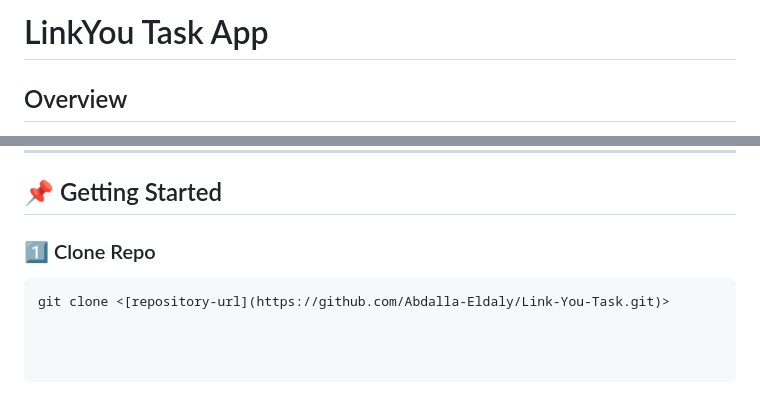
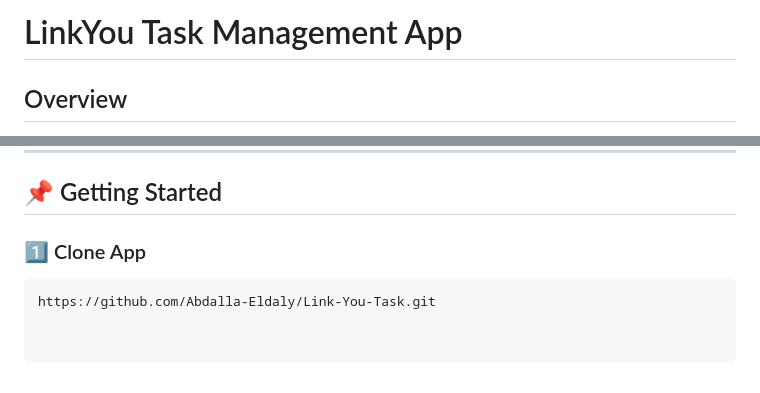
Before and after one commit to Abdalla-Eldaly/Link-You-Task, a Markdown page: README.md, 2 parts joined by grey strips. GitHub-like rendering.

````diff
--- a/README.md
+++ b/README.md
@@ -1,4 +1,4 @@
-# LinkYou Task App
+# LinkYou Task Management App
 
 ## Overview
 This project is a task management application developed as part of a job task for **LinkYou** company. The application follows **Clean Architecture** with the **MVVM** design pattern and integrates multiple design patterns to ensure **scalability, maintainability, and modularity**.
@@ -91,6 +91,6 @@ Each layer is responsible for a specific part of the application and communicate
 ---
 
 ## 📌 Getting Started
-### 1️⃣ Clone Repo
+### 1️⃣ Clone App
 ```sh
-git clone <[repository-url](https://github.com/Abdalla-Eldaly/Link-You-Task.git)>
+https://github.com/Abdalla-Eldaly/Link-You-Task.git
````
